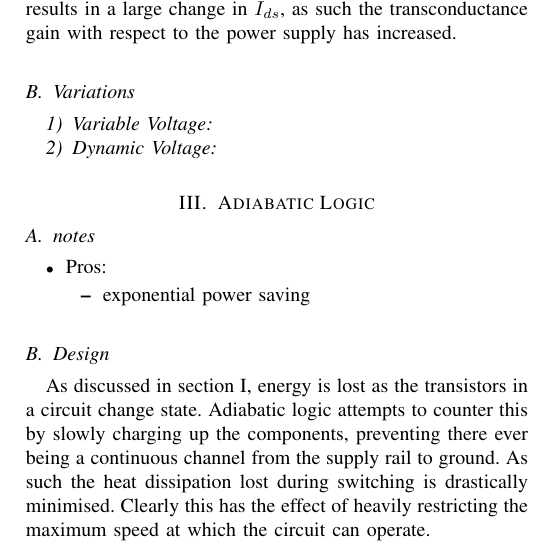
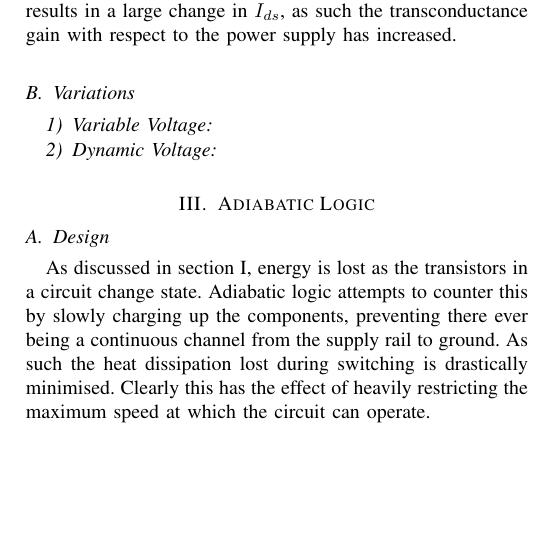
Before and after one commit to Scarzy/IRR, a LaTeX paper (report/oldtran/main.tex, which reads report/oldtran/adiabatic.tex): part of one column of page 2 of 4, cut so that both start at the same text, the shorter picture padded with empty space. Compiled offline with pdfLaTeX.

Commit message:
Remove the notes from adiabatic logic

```diff
--- a/report/oldtran/adiabatic.tex
+++ b/report/oldtran/adiabatic.tex
@@ -1,19 +1,5 @@
 \section{Adiabatic Logic}
 \label{sec:adiabatic}
-
-\subsection{notes}
-
-\begin{itemize}
-
-\item{Pros:}
-
-\begin{itemize}
-
-\item{exponential power saving}
-
-\end{itemize}
-
-\end{itemize}
 
 \subsection{Design}
 As discussed in section \ref{sec:intro}, energy is lost as the transistors in a circuit change state.
```
